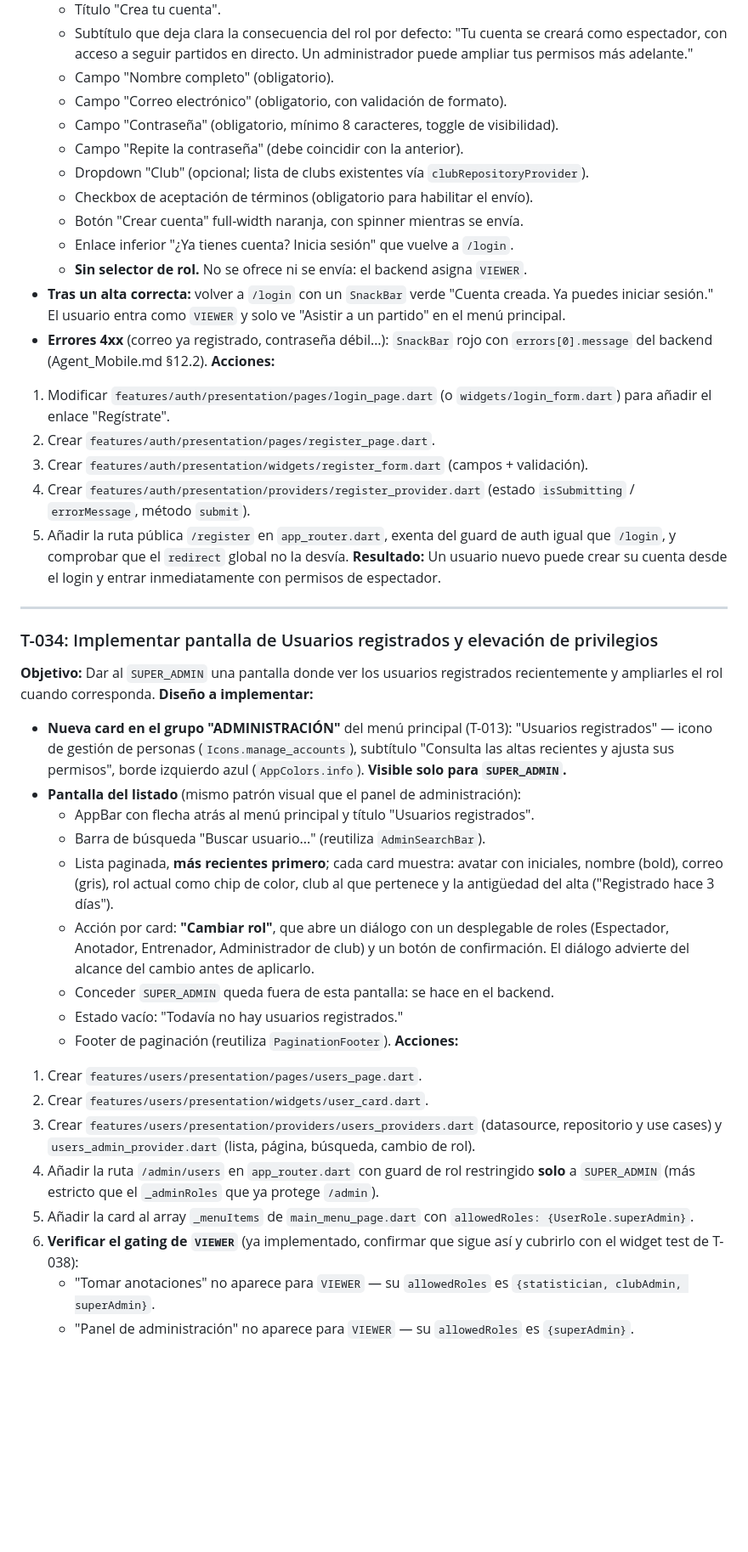
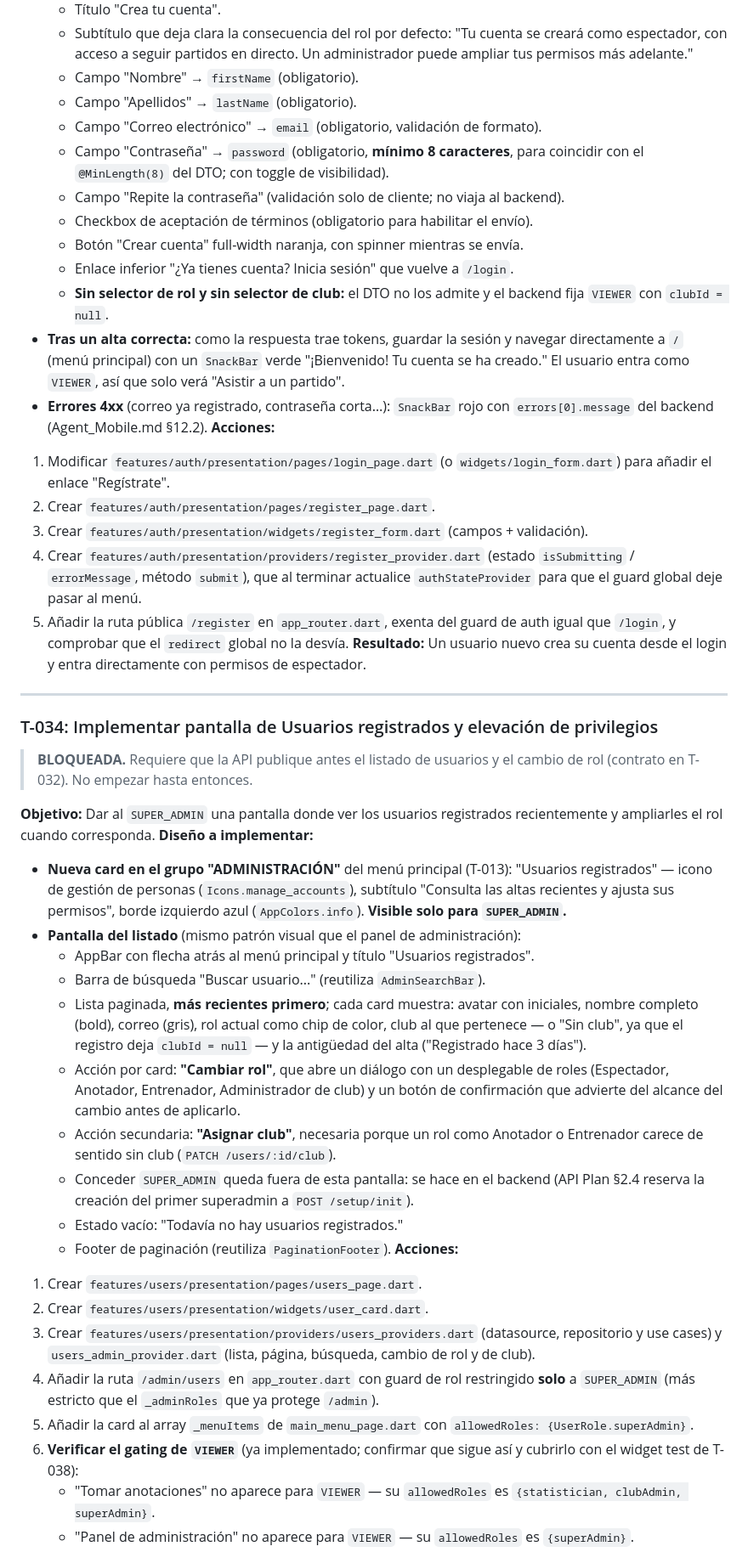
Before and after one commit to pferjap/basketballmatchstats_mobileapp, a Markdown page: docs/tasks/Plan.md, the part around one of its changes. Shown at 85% size. Drawn GitHub-style; blank space fills up the shorter version.

```diff
--- a/docs/tasks/Plan.md
+++ b/docs/tasks/Plan.md
@@ -761,19 +786,22 @@ cuenta nace siempre con rol `VIEWER`.
   - Subtítulo que deja clara la consecuencia del rol por defecto:
     "Tu cuenta se creará como espectador, con acceso a seguir partidos en
     directo. Un administrador puede ampliar tus permisos más adelante."
-  - Campo "Nombre completo" (obligatorio).
-  - Campo "Correo electrónico" (obligatorio, con validación de formato).
-  - Campo "Contraseña" (obligatorio, mínimo 8 caracteres, toggle de visibilidad).
-  - Campo "Repite la contraseña" (debe coincidir con la anterior).
-  - Dropdown "Club" (opcional; lista de clubs existentes vía `clubRepositoryProvider`).
+  - Campo "Nombre" → `firstName` (obligatorio).
+  - Campo "Apellidos" → `lastName` (obligatorio).
+  - Campo "Correo electrónico" → `email` (obligatorio, validación de formato).
+  - Campo "Contraseña" → `password` (obligatorio, **mínimo 8 caracteres**, para
+    coincidir con el `@MinLength(8)` del DTO; con toggle de visibilidad).
+  - Campo "Repite la contraseña" (validación solo de cliente; no viaja al backend).
   - Checkbox de aceptación de términos (obligatorio para habilitar el envío).
   - Botón "Crear cuenta" full-width naranja, con spinner mientras se envía.
   - Enlace inferior "¿Ya tienes cuenta? Inicia sesión" que vuelve a `/login`.
-  - **Sin selector de rol.** No se ofrece ni se envía: el backend asigna `VIEWER`.
-- **Tras un alta correcta:** volver a `/login` con un `SnackBar` verde
-  "Cuenta creada. Ya puedes iniciar sesión." El usuario entra como `VIEWER` y
-  solo ve "Asistir a un partido" en el menú principal.
-- **Errores 4xx** (correo ya registrado, contraseña débil…): `SnackBar` rojo con
+  - **Sin selector de rol y sin selector de club:** el DTO no los admite y el
+    backend fija `VIEWER` con `clubId = null`.
+- **Tras un alta correcta:** como la respuesta trae tokens, guardar la sesión y
+  navegar directamente a `/` (menú principal) con un `SnackBar` verde
+  "¡Bienvenido! Tu cuenta se ha creado." El usuario entra como `VIEWER`, así que
+  solo verá "Asistir a un partido".
+- **Errores 4xx** (correo ya registrado, contraseña corta…): `SnackBar` rojo con
   `errors[0].message` del backend (Agent_Mobile.md §12.2).
 **Acciones:**
 1. Modificar `features/auth/presentation/pages/login_page.dart` (o
@@ -781,15 +809,19 @@ cuenta nace siempre con rol `VIEWER`.
 2. Crear `features/auth/presentation/pages/register_page.dart`.
 3. Crear `features/auth/presentation/widgets/register_form.dart` (campos + validación).
 4. Crear `features/auth/presentation/providers/register_provider.dart`
-   (estado `isSubmitting` / `errorMessage`, método `submit`).
+   (estado `isSubmitting` / `errorMessage`, método `submit`), que al terminar
+   actualice `authStateProvider` para que el guard global deje pasar al menú.
 5. Añadir la ruta pública `/register` en `app_router.dart`, exenta del guard de
    auth igual que `/login`, y comprobar que el `redirect` global no la desvía.
-**Resultado:** Un usuario nuevo puede crear su cuenta desde el login y entrar
-inmediatamente con permisos de espectador.
+**Resultado:** Un usuario nuevo crea su cuenta desde el login y entra
+directamente con permisos de espectador.
 
 ---
 
 ### T-034: Implementar pantalla de Usuarios registrados y elevación de privilegios
+
+> **BLOQUEADA.** Requiere que la API publique antes el listado de usuarios y el
+> cambio de rol (contrato en T-032). No empezar hasta entonces.
 
 **Objetivo:** Dar al `SUPER_ADMIN` una pantalla donde ver los usuarios registrados
 recientemente y ampliarles el rol cuando corresponda.
@@ -802,12 +834,16 @@ recientemente y ampliarles el rol cuando corresponda.
   - AppBar con flecha atrás al menú principal y título "Usuarios registrados".
   - Barra de búsqueda "Buscar usuario..." (reutiliza `AdminSearchBar`).
   - Lista paginada, **más recientes primero**; cada card muestra: avatar con
-    iniciales, nombre (bold), correo (gris), rol actual como chip de color, club
-    al que pertenece y la antigüedad del alta ("Registrado hace 3 días").
+    iniciales, nombre completo (bold), correo (gris), rol actual como chip de
+    color, club al que pertenece — o "Sin club", ya que el registro deja
+    `clubId = null` — y la antigüedad del alta ("Registrado hace 3 días").
   - Acción por card: **"Cambiar rol"**, que abre un diálogo con un desplegable de
     roles (Espectador, Anotador, Entrenador, Administrador de club) y un botón de
-    confirmación. El diálogo advierte del alcance del cambio antes de aplicarlo.
-  - Conceder `SUPER_ADMIN` queda fuera de esta pantalla: se hace en el backend.
+    confirmación que advierte del alcance del cambio antes de aplicarlo.
+  - Acción secundaria: **"Asignar club"**, necesaria porque un rol como Anotador o
+    Entrenador carece de sentido sin club (`PATCH /users/:id/club`).
+  - Conceder `SUPER_ADMIN` queda fuera de esta pantalla: se hace en el backend
+    (API Plan §2.4 reserva la creación del primer superadmin a `POST /setup/init`).
   - Estado vacío: "Todavía no hay usuarios registrados."
   - Footer de paginación (reutiliza `PaginationFooter`).
 **Acciones:**
@@ -815,13 +851,13 @@ recientemente y ampliarles el rol cuando corresponda.
 2. Crear `features/users/presentation/widgets/user_card.dart`.
 3. Crear `features/users/presentation/providers/users_providers.dart`
    (datasource, repositorio y use cases) y `users_admin_provider.dart`
-   (lista, página, búsqueda, cambio de rol).
+   (lista, página, búsqueda, cambio de rol y de club).
 4. Añadir la ruta `/admin/users` en `app_router.dart` con guard de rol
    restringido **solo** a `SUPER_ADMIN` (más estricto que el `_adminRoles` que ya
    protege `/admin`).
 5. Añadir la card al array `_menuItems` de `main_menu_page.dart` con
    `allowedRoles: {UserRole.superAdmin}`.
-6. **Verificar el gating de `VIEWER`** (ya implementado, confirmar que sigue así
+6. **Verificar el gating de `VIEWER`** (ya implementado; confirmar que sigue así
    y cubrirlo con el widget test de T-038):
    - "Tomar anotaciones" no aparece para `VIEWER` — su `allowedRoles` es
      `{statistician, clubAdmin, superAdmin}`.
```
Also changed, not shown: other parts of docs/tasks/Plan.md (+71 -45 lines).
